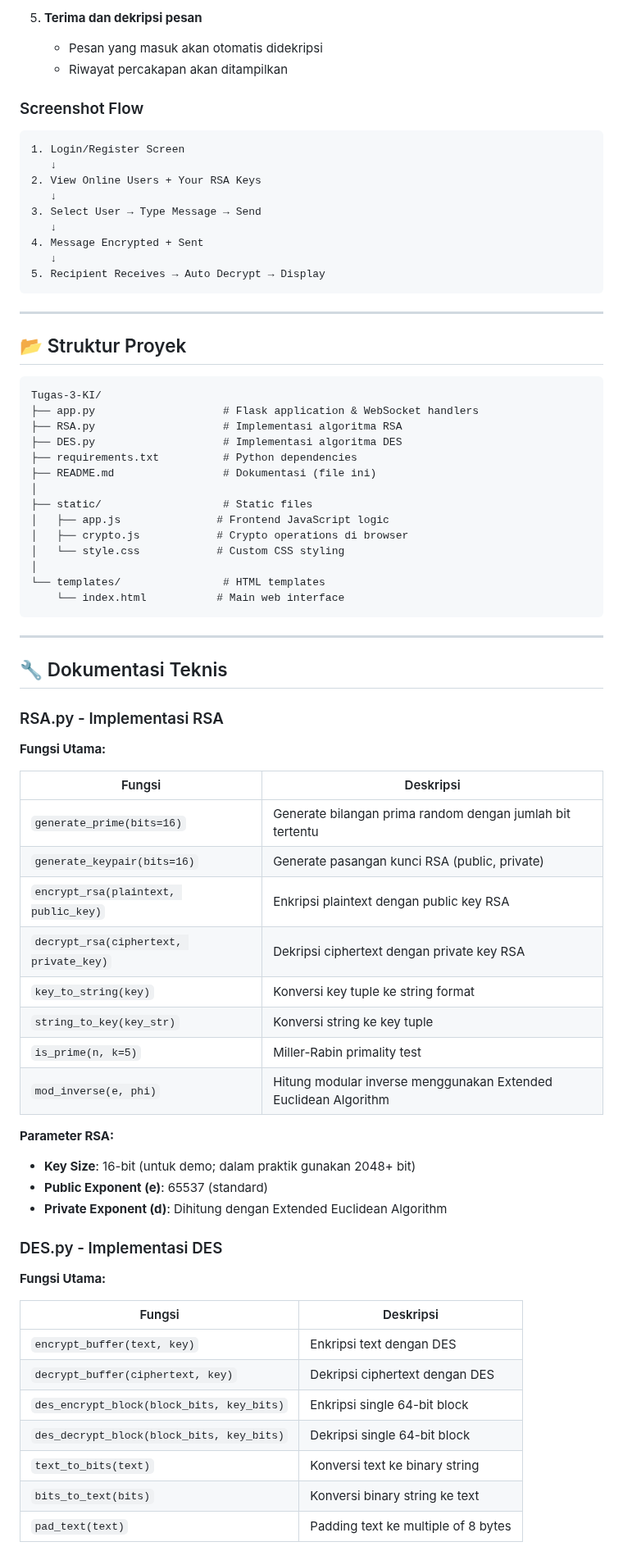
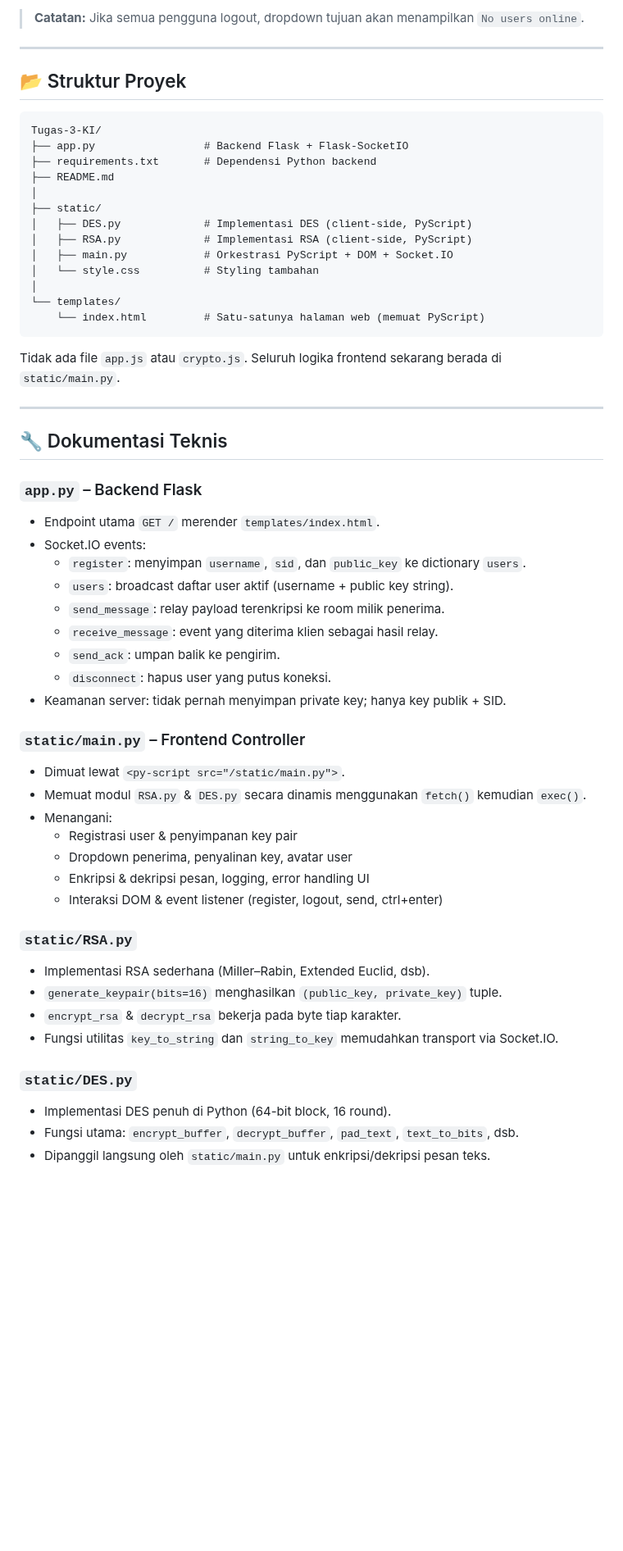
Before and after one commit to biobinary/Tugas-3-KI, a Markdown page: README.md, the part around one of its changes. Shown at 82% size. GitHub-like rendering; blank space fills up the shorter version.

````diff
--- a/README.md
+++ b/README.md
@@ -166,20 +115,4 @@ Aplikasi akan berjalan di: **http://0.0.0.0:5000**
-5. **Terima dan dekripsi pesan**
-   - Pesan yang masuk akan otomatis didekripsi
-   - Riwayat percakapan akan ditampilkan
-
-### Screenshot Flow
-
-```
-1. Login/Register Screen
-   ↓
-2. View Online Users + Your RSA Keys
-   ↓
-3. Select User → Type Message → Send
-   ↓
-4. Message Encrypted + Sent
-   ↓
-5. Recipient Receives → Auto Decrypt → Display
-```
+> **Catatan:** Jika semua pengguna logout, dropdown tujuan akan menampilkan `No users online`.
 
 ---
 
@@ -187,56 +120,54 @@ Aplikasi akan berjalan di: **http://0.0.0.0:5000**
 
 ```
 Tugas-3-KI/
-├── app.py                    # Flask application & WebSocket handlers
-├── RSA.py                    # Implementasi algoritma RSA
-├── DES.py                    # Implementasi algoritma DES
-├── requirements.txt          # Python dependencies
-├── README.md                 # Dokumentasi (file ini)
+├── app.py                 # Backend Flask + Flask-SocketIO
+├── requirements.txt       # Dependensi Python backend
+├── README.md
 │
-├── static/                   # Static files
-│   ├── app.js               # Frontend JavaScript logic
-│   ├── crypto.js            # Crypto operations di browser
-│   └── style.css            # Custom CSS styling
+├── static/
+│   ├── DES.py             # Implementasi DES (client-side, PyScript)
+│   ├── RSA.py             # Implementasi RSA (client-side, PyScript)
+│   ├── main.py            # Orkestrasi PyScript + DOM + Socket.IO
+│   └── style.css          # Styling tambahan
 │
-└── templates/                # HTML templates
-    └── index.html           # Main web interface
+└── templates/
+    └── index.html         # Satu-satunya halaman web (memuat PyScript)
 ```
+
+Tidak ada file `app.js` atau `crypto.js`. Seluruh logika frontend sekarang berada di `static/main.py`.
 
 ---
 
 ## 🔧 Dokumentasi Teknis
 
-### RSA.py - Implementasi RSA
+### `app.py` – Backend Flask
+- Endpoint utama `GET /` merender `templates/index.html`.
+- Socket.IO events:
+  - `register`: menyimpan `username`, `sid`, dan `public_key` ke dictionary `users`.
+  - `users`: broadcast daftar user aktif (username + public key string).
+  - `send_message`: relay payload terenkripsi ke room milik penerima.
+  - `receive_message`: event yang diterima klien sebagai hasil relay.
+  - `send_ack`: umpan balik ke pengirim.
+  - `disconnect`: hapus user yang putus koneksi.
+- Keamanan server: tidak pernah menyimpan private key; hanya key publik + SID.
 
-**Fungsi Utama:**
+### `static/main.py` – Frontend Controller
+- Dimuat lewat `<py-script src="/static/main.py">`.
+- Memuat modul `RSA.py` & `DES.py` secara dinamis menggunakan `fetch()` kemudian `exec()`.
+- Menangani:
+  - Registrasi user & penyimpanan key pair
+  - Dropdown penerima, penyalinan key, avatar user
+  - Enkripsi & dekripsi pesan, logging, error handling UI
+  - Interaksi DOM & event listener (register, logout, send, ctrl+enter)
 
-| Fungsi | Deskripsi |
-|--------|-----------|
-| `generate_prime(bits=16)` | Generate bilangan prima random dengan jumlah bit tertentu |
-| `generate_keypair(bits=16)` | Generate pasangan kunci RSA (public, private) |
-| `encrypt_rsa(plaintext, public_key)` | Enkripsi plaintext dengan public key RSA |
-| `decrypt_rsa(ciphertext, private_key)` | Dekripsi ciphertext dengan private key RSA |
-| `key_to_string(key)` | Konversi key tuple ke string format |
-| `string_to_key(key_str)` | Konversi string ke key tuple |
-| `is_prime(n, k=5)` | Miller-Rabin primality test |
-| `mod_inverse(e, phi)` | Hitung modular inverse menggunakan Extended Euclidean Algorithm |
+### `static/RSA.py`
+- Implementasi RSA sederhana (Miller–Rabin, Extended Euclid, dsb).
+- `generate_keypair(bits=16)` menghasilkan `(public_key, private_key)` tuple.
+- `encrypt_rsa` & `decrypt_rsa` bekerja pada byte tiap karakter.
+- Fungsi utilitas `key_to_string` dan `string_to_key` memudahkan transport via Socket.IO.
 
-**Parameter RSA:**
-- **Key Size**: 16-bit (untuk demo; dalam praktik gunakan 2048+ bit)
-- **Public Exponent (e)**: 65537 (standard)
-- **Private Exponent (d)**: Dihitung dengan Extended Euclidean Algorithm
+### `static/DES.py`
+- Implementasi DES penuh di Python (64-bit block, 16 round).
+- Fungsi utama: `encrypt_buffer`, `decrypt_buffer`, `pad_text`, `text_to_bits`, dsb.
+- Dipanggil langsung oleh `static/main.py` untuk enkripsi/dekripsi pesan teks.
 
-### DES.py - Implementasi DES
-
-**Fungsi Utama:**
-
-| Fungsi | Deskripsi |
-|--------|-----------|
-| `encrypt_buffer(text, key)` | Enkripsi text dengan DES |
-| `decrypt_buffer(ciphertext, key)` | Dekripsi ciphertext dengan DES |
-| `des_encrypt_block(block_bits, key_bits)` | Enkripsi single 64-bit block |
-| `des_decrypt_block(block_bits, key_bits)` | Dekripsi single 64-bit block |
-| `text_to_bits(text)` | Konversi text ke binary string |
-| `bits_to_text(bits)` | Konversi binary string ke text |
-| `pad_text(text)` | Padding text ke multiple of 8 bytes |
-
````
Also changed, not shown: other parts of README.md (+115 -300 lines).
